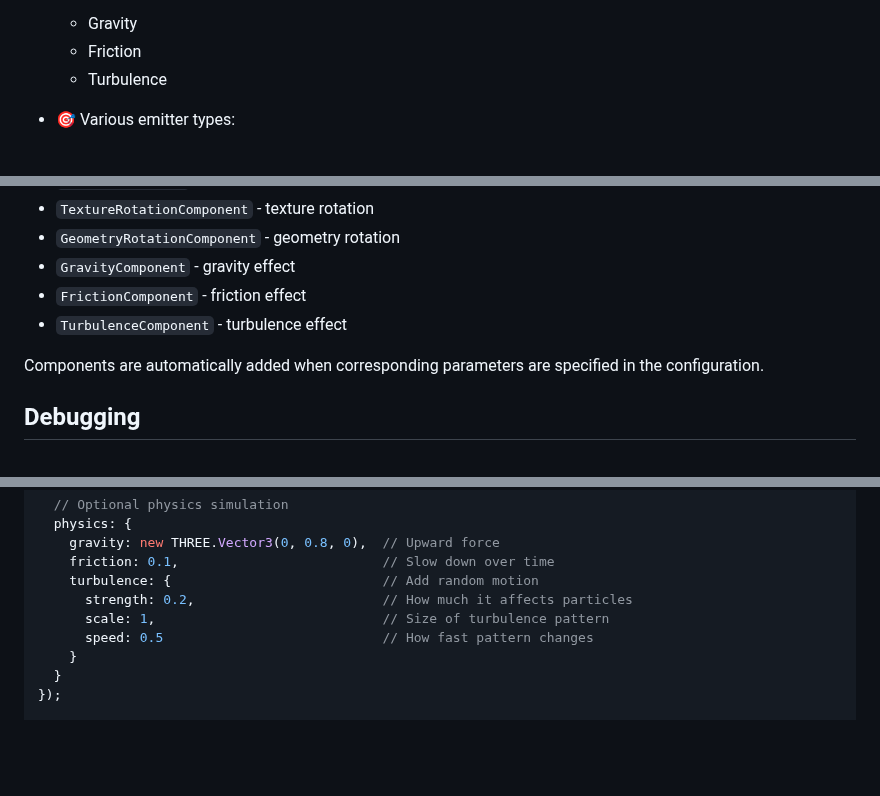
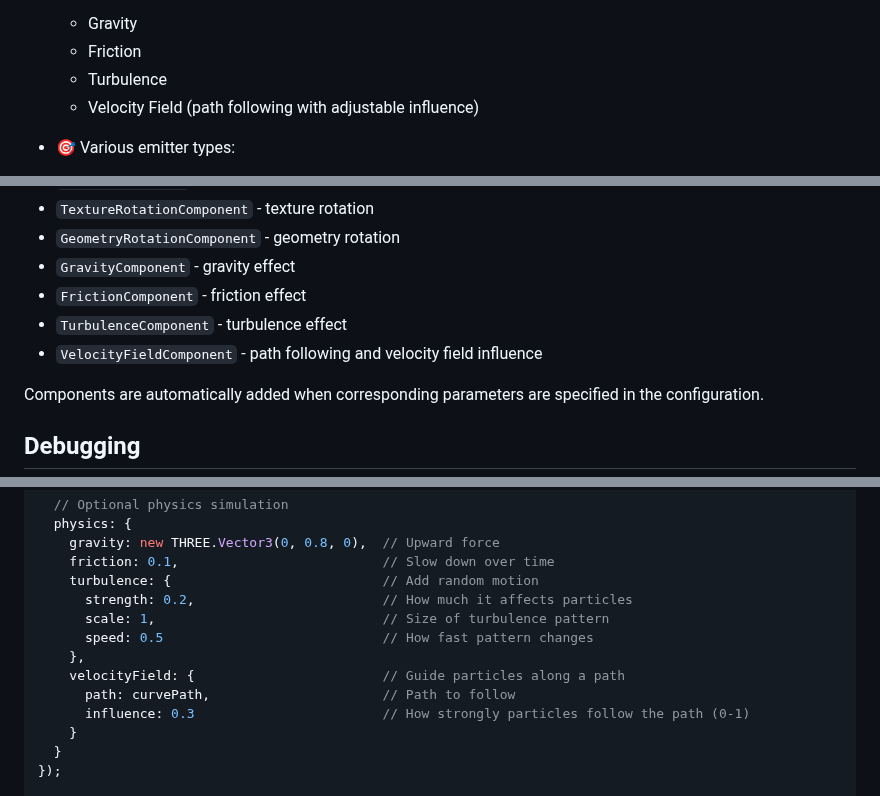
Before and after one commit to udaaff/three-particle-system, a Markdown page: README.md, 3 parts joined by grey strips. Drawn GitHub-style; blank space fills up the shorter version.

Commit message:
docs: update README with VelocityFieldComponent

```diff
--- a/README.md
+++ b/README.md
@@ -17,6 +17,7 @@ A powerful and flexible particle system for Three.js with component-based archit
   - Gravity
   - Friction
   - Turbulence
+  - Velocity Field (path following with adjustable influence)
 
 - 🎯 Various emitter types:
   - Point
@@ -56,6 +57,7 @@ The system is built on components, each responsible for a specific aspect of par
 - `GravityComponent` - gravity effect
 - `FrictionComponent` - friction effect
 - `TurbulenceComponent` - turbulence effect
+- `VelocityFieldComponent` - path following and velocity field influence
 
 Components are automatically added when corresponding parameters are specified in the configuration.
 
@@ -129,6 +131,10 @@ const system = new ParticleSystem({
       strength: 0.2,                        // How much it affects particles
       scale: 1,                             // Size of turbulence pattern
       speed: 0.5                            // How fast pattern changes
+    },
+    velocityField: {                        // Guide particles along a path
+      path: curvePath,                      // Path to follow
+      influence: 0.3                        // How strongly particles follow the path (0-1)
     }
   }
 });
```
